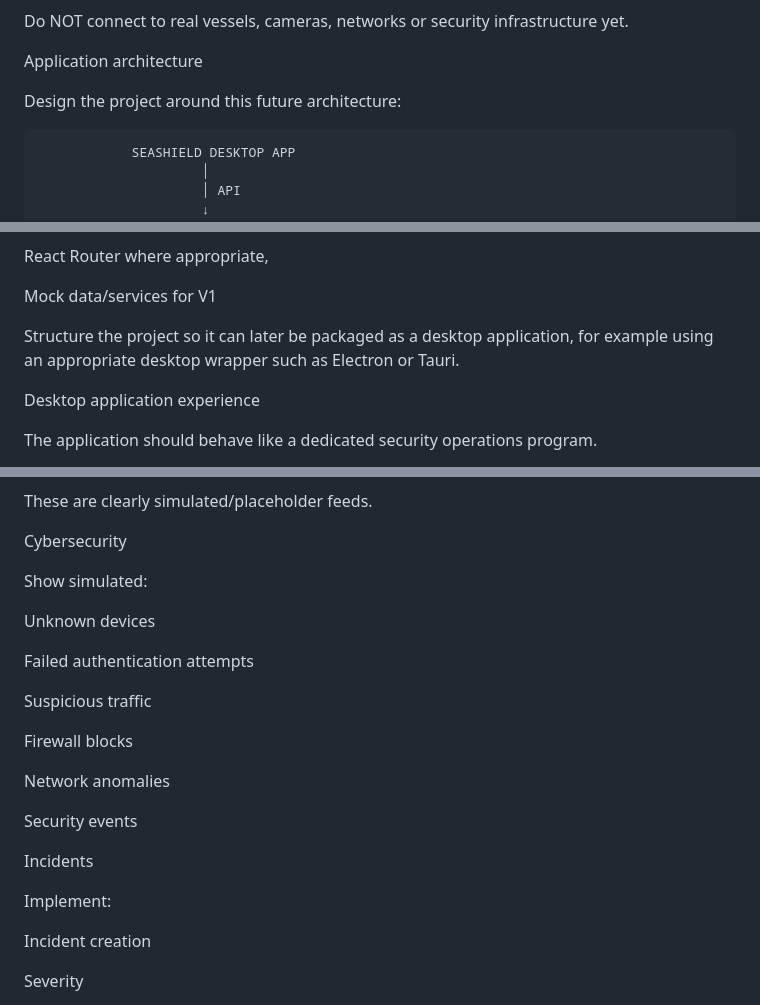
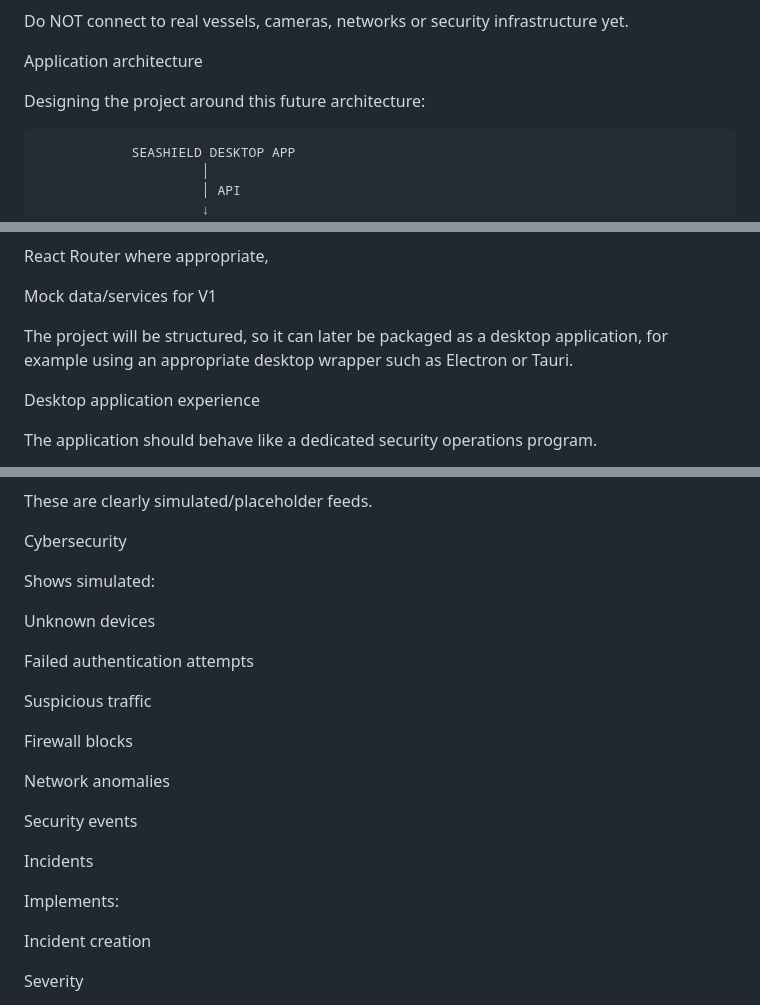
Before and after one commit to nonkylmik/SeaShield-V1.8-V2, a Markdown page: README.md, 3 parts joined by grey strips. Drawn GitHub-style.

Commit message:
Fix formatting and grammar in README.md

```diff
--- a/README.md
+++ b/README.md
@@ -60,7 +60,7 @@ Do NOT connect to real vessels, cameras, networks or security infrastructure yet
 
 Application architecture
 
-Design the project around this future architecture:
+Designing the project around this future architecture:
 
                 SEASHIELD DESKTOP APP
                          │
@@ -108,7 +108,7 @@ React Router where appropriate,
 
 Mock data/services for V1
 
-Structure the project so it can later be packaged as a desktop application, for example using an appropriate desktop wrapper such as Electron or Tauri.
+The project will be structured, so it can later be packaged as a desktop application, for example using an appropriate desktop wrapper such as Electron or Tauri.
 
 Desktop application experience
 
@@ -298,7 +298,7 @@ These are clearly simulated/placeholder feeds.
 
 Cybersecurity
 
-Show simulated:
+Shows simulated:
 
 Unknown devices
 
@@ -314,7 +314,7 @@ Security events
 
 Incidents
 
-Implement:
+Implements:
 
 Incident creation
 
```
Also changed, not shown: other parts of README.md (+6 -6 lines).
